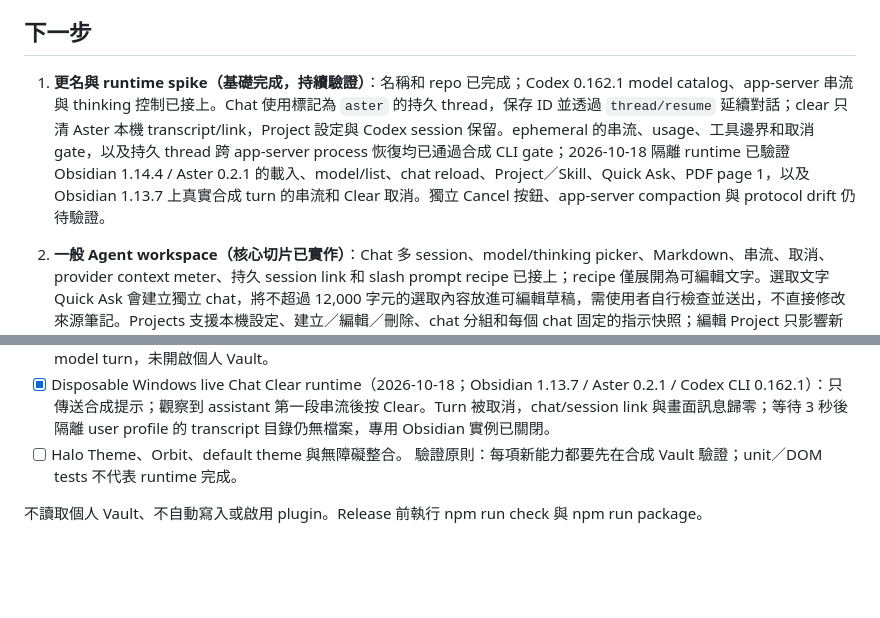
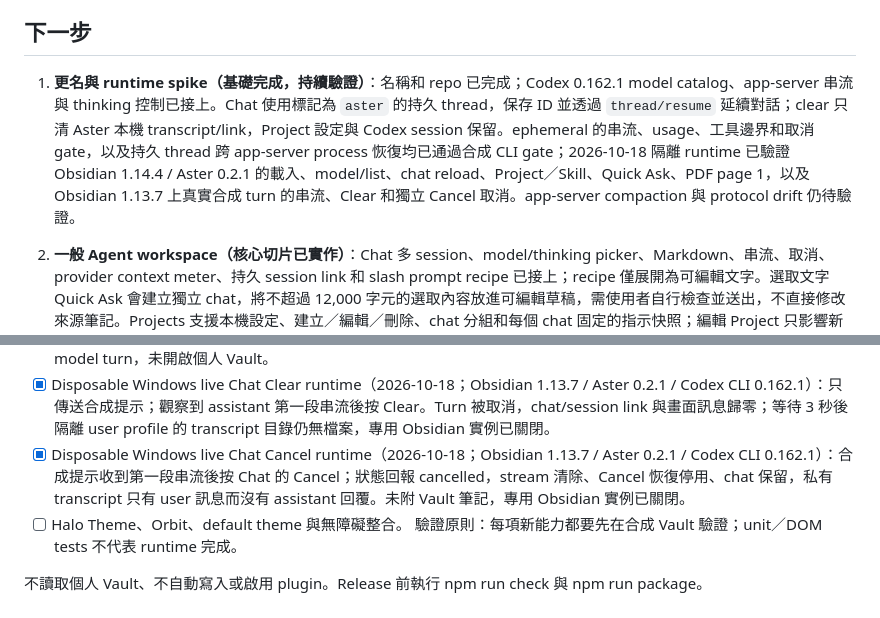
Before and after one commit to linarthurlin/Obsidian-Aster, a Markdown page: docs/ROADMAP.md, 2 parts joined by grey strips. Rendered like a GitHub page; blank space fills up the shorter version.

Commit message:
docs: record standalone chat cancellation smoke

```diff
--- a/docs/ROADMAP.md
+++ b/docs/ROADMAP.md
@@ -12,7 +12,7 @@
 
 ## 下一步
 
-1. **更名與 runtime spike（基礎完成，持續驗證）**：名稱和 repo 已完成；Codex 0.162.1 model catalog、app-server 串流與 thinking 控制已接上。Chat 使用標記為 `aster` 的持久 thread，保存 ID 並透過 `thread/resume` 延續對話；clear 只清 Aster 本機 transcript/link，Project 設定與 Codex session 保留。ephemeral 的串流、usage、工具邊界和取消 gate，以及持久 thread 跨 app-server process 恢復均已通過合成 CLI gate；2026-10-18 隔離 runtime 已驗證 Obsidian 1.14.4 / Aster 0.2.1 的載入、model/list、chat reload、Project／Skill、Quick Ask、PDF page 1，以及 Obsidian 1.13.7 上真實合成 turn 的串流和 Clear 取消。獨立 Cancel 按鈕、app-server compaction 與 protocol drift 仍待驗證。
+1. **更名與 runtime spike（基礎完成，持續驗證）**：名稱和 repo 已完成；Codex 0.162.1 model catalog、app-server 串流與 thinking 控制已接上。Chat 使用標記為 `aster` 的持久 thread，保存 ID 並透過 `thread/resume` 延續對話；clear 只清 Aster 本機 transcript/link，Project 設定與 Codex session 保留。ephemeral 的串流、usage、工具邊界和取消 gate，以及持久 thread 跨 app-server process 恢復均已通過合成 CLI gate；2026-10-18 隔離 runtime 已驗證 Obsidian 1.14.4 / Aster 0.2.1 的載入、model/list、chat reload、Project／Skill、Quick Ask、PDF page 1，以及 Obsidian 1.13.7 上真實合成 turn 的串流、Clear 和獨立 Cancel 取消。app-server compaction 與 protocol drift 仍待驗證。
 2. **一般 Agent workspace（核心切片已實作）**：Chat 多 session、model/thinking picker、Markdown、串流、取消、provider context meter、持久 session link 和 slash prompt recipe 已接上；recipe 僅展開為可編輯文字。選取文字 Quick Ask 會建立獨立 chat，將不超過 12,000 字元的選取內容放進可編輯草稿，需使用者自行檢查並送出，不直接修改來源筆記。Projects 支援本機設定、建立／編輯／刪除、chat 分組和每個 chat 固定的指示快照；編輯 Project 只影響新 chat。自訂 Skills 以標準 `SKILL.md` 儲存在使用者本機 `.aster/skills`，slash 選取後展開為可見、可編輯的草稿；只載入文字、不載入引用檔或執行腳本。Project 和 Skill 不提升工具權限。Clear 會等待進行中的送出，序列化同一 chat 的 transcript 存檔／刪除，清除後拒絕遲到存檔；確定性測試分別卡住 transcript rename 和 Corpus preflight，驗證刪除等待、preflight 返回後不再建立轉錄或啟動 Codex；disposable Windows runtime 另於合成 turn 開始串流後執行 Clear，確認 chat 設定歸零、畫面清空且等待後無 transcript 檔案。Chat 工具列新增逐 session 選擇加入的唯讀 Corpus 搜尋／單篇讀取，工具活動顯示於狀態列；新 thread 才可開啟，範圍變更會拒絕傳回內容，工具不具寫入 API。此切片依賴 Codex App Server under-development dynamic tools protocol；Aster 的真實 Obsidian Windows runtime 已通過只讀 Corpus search→read 動態工具回圈；protocol drift、工具取消／重新載入邊界與後續 Phase 2–6 功能仍待驗證。
 3. **Scoped Obsidian 工具與交易復原**：Aster 設定現在可用 Obsidian folder picker 選取 Corpus，也保留相對路徑輸入；picker 僅使用可見資料夾中繼資料，選取後由既有 scope validator 檢查，不讀筆記內容。一般 Chat 的兩個實驗性唯讀工具在上一階段說明。已提供明確的「Attach active note to Aster draft」Command Palette 動作，從目前 Markdown 編輯器複製最多 24,000 字元到可見草稿；讀取後不自動送出或改寫來源。Quick Ask 支援明確選取文字。Corpus 中的單筆筆記或資料夾可用 fuzzy picker 選取；路徑清單只掃描設定範圍，選取後才讀取內容。Chat folder context 最多 6 篇、24,000 字元；Workbench 可 Ctrl-click 選取 2–4 篇目標，目標合計最多 48,000 字元並共用最多 6 段來源摘錄。兩者超限都整批拒絕不截斷，完整資料先預覽。Workbench 的模型輸出只能指向選取目標及核准摘錄；每篇 diff 各自勾選、套用，且以單筆私密 journal 獨立 rollback。合成端到端測試證明只套用被勾選的目標，其餘筆記保持原文。Corpus 搜尋只在使用者明確執行後讀取已設定範圍、最多 20MB 的 Markdown，顯示最多 20 筆短摘錄，可重新驗證路徑後在 Obsidian 新分頁開啟；搜尋不呼叫模型也不加入 chat。搜尋結果可顯示 Obsidian link index 中的 direct backlinks，但只呈現來源也屬於 Corpus 的筆記；來源可用新分頁開啟，不讀來源正文。Workflow CLI 已可檢視及復原 pending journal，Rollback 會將終態寫回 journal。Workbench 現可列出所選 Corpus 的既有私密 journal，使用者開啟單筆紀錄才載入 diff 與目標雜湊狀態；Rollback/Recover 必須先勾選明確同意。多目標逐筆審核與 applied transaction rollback 有 synthetic UI/transaction 和 disposable runtime 驗證；process interruption 後 pending journal recovery runtime 仍待完成。
 4. **Knowledge Studio**：繁體中文與混合語言檢索、可定位引用、來源比較和 retrieval eval；不預設全庫背景索引。產品端保留既有 substring 排序與原文摘錄，只在使用者明確搜尋後建立單一 scope 的記憶體快取；最多讀取 2,000 篇、20 MB，快取不落盤、不送模型，scope 切換、Vault create/modify/delete/rename、外掛卸載會立即清除，並每 15 秒以路徑、大小、mtime、ctime 核對一次中繼資料。Vault 監聽器於 Obsidian layout ready 後註冊，避免啟動時既有檔案觸發大量 create 事件，且由 Plugin.registerEvent 管理卸載：[Vault API](https://docs.obsidian.md/Reference/TypeScript%2BAPI/App/vault)、[Lifecycle management](https://docs.obsidian.md/plugins/guides/lifecycle-management)、[Plugin load time](https://docs.obsidian.md/plugins/guides/load-time)。
@@ -51,6 +51,7 @@
 - [x] 跨重啟 transaction history UI 與 pending journal recovery CLI；synthetic plugin reload 與 hash-conflict gate 已測試。
 - [x] Disposable Windows runtime transaction rollback UI（2026-10-18；Obsidian 1.14.4 / Aster 0.2.1）：兩篇合成筆記與 applied journal 只存在隔離 Vault/profile。History 顯示精確 diff；未勾選明確同意時 rollback 停用，勾選後回復 1 個檔案；磁碟內容回到 before-state、journal 變成 `rolled-back`，重新載入 history 後不再提供 recovery action。無 model turn，未開啟個人 Vault。
 - [x] Disposable Windows live Chat Clear runtime（2026-10-18；Obsidian 1.13.7 / Aster 0.2.1 / Codex CLI 0.162.1）：只傳送合成提示；觀察到 assistant 第一段串流後按 Clear。Turn 被取消，chat/session link 與畫面訊息歸零；等待 3 秒後隔離 user profile 的 transcript 目錄仍無檔案，專用 Obsidian 實例已關閉。
+- [x] Disposable Windows live Chat Cancel runtime（2026-10-18；Obsidian 1.13.7 / Aster 0.2.1 / Codex CLI 0.162.1）：合成提示收到第一段串流後按 Chat 的 Cancel；狀態回報 cancelled，stream 清除、Cancel 恢復停用、chat 保留，私有 transcript 只有 user 訊息而沒有 assistant 回覆。未附 Vault 筆記，專用 Obsidian 實例已關閉。
 - [ ] Halo Theme、Orbit、default theme 與無障礙整合。
 驗證原則：每項新能力都要先在合成 Vault 驗證；unit／DOM tests 不代表 runtime 完成。
 
```
Also changed, not shown: docs/TESTING.md (+4 -2 lines).
